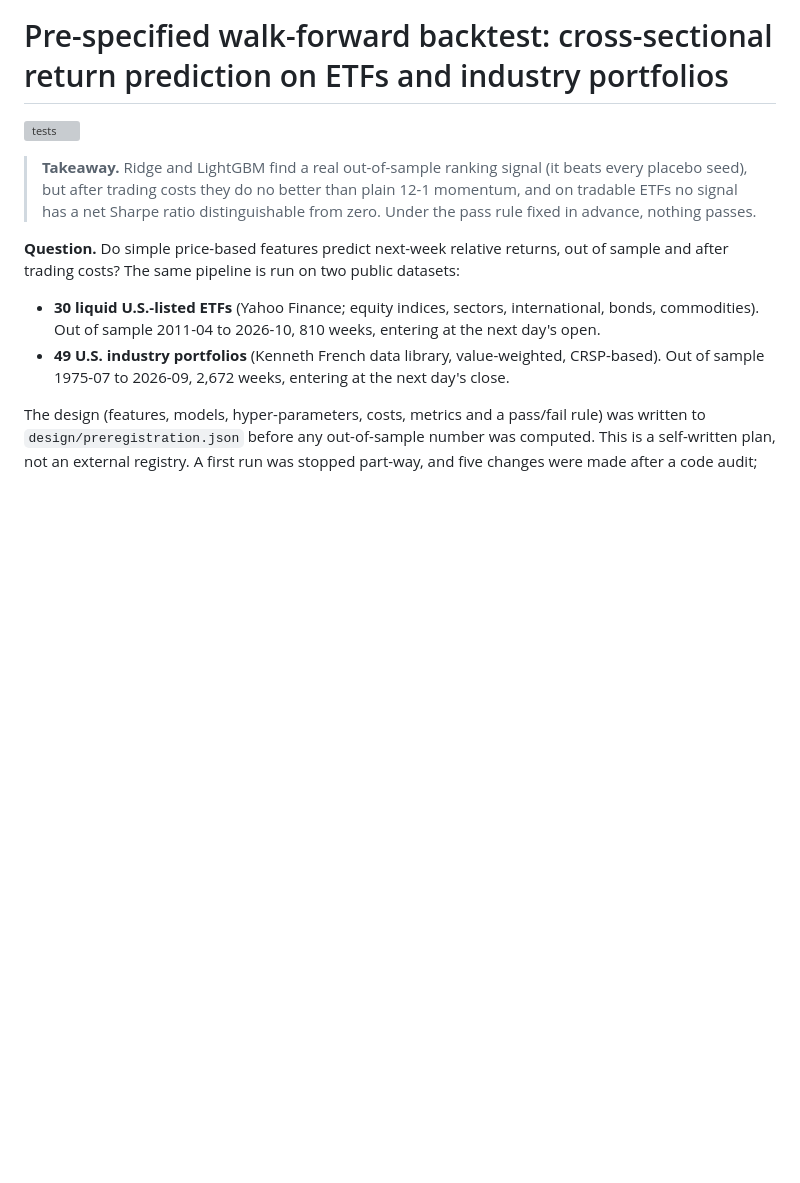
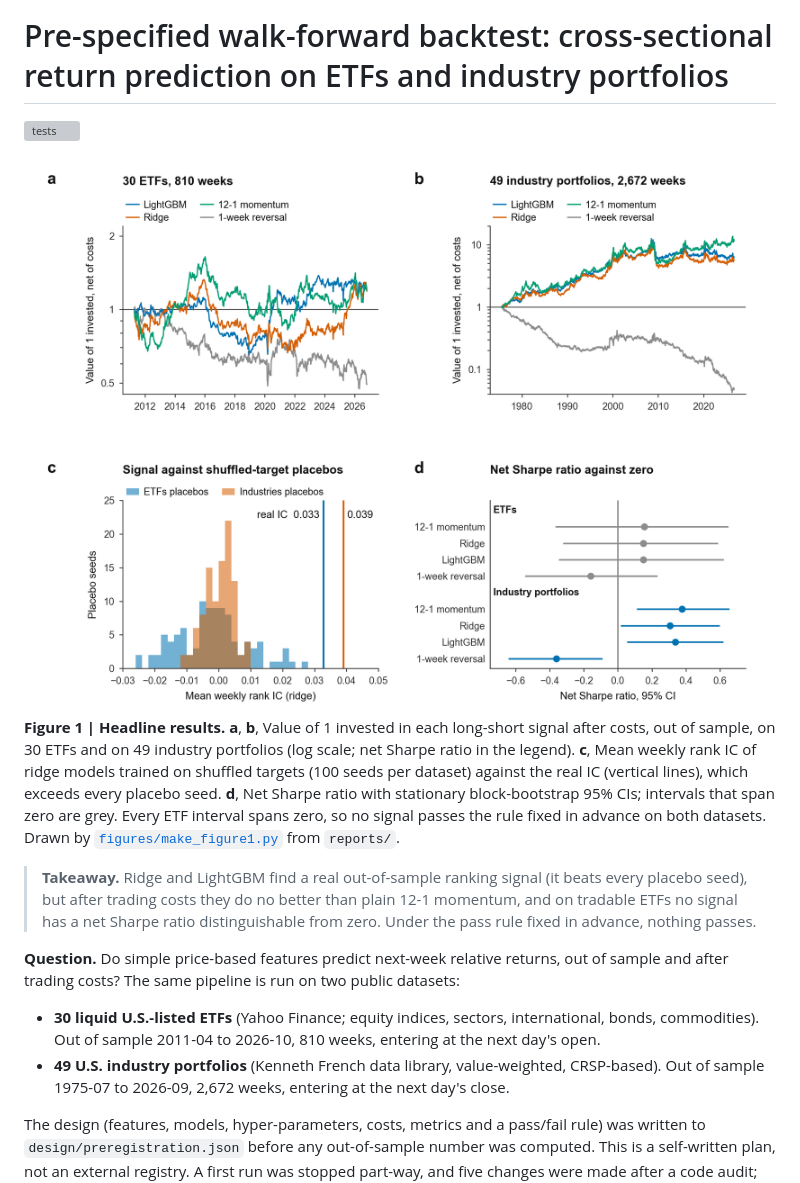
Before and after one commit to lyz44git/walk-forward-backtest, a Markdown page: README.md, the part around the change. Rendered like a GitHub page; pictures changed too: figures/figure1.png (added); blank space fills up the shorter version; grey boxes are pictures that could not be loaded.

Commit message:
Add Figure 1 with the headline results to the README

```diff
--- a/README.md
+++ b/README.md
@@ -1,6 +1,10 @@
 # Pre-specified walk-forward backtest: cross-sectional return prediction on ETFs and industry portfolios
 
 [![tests](https://github.com/lyz44git/walk-forward-backtest/actions/workflows/tests.yml/badge.svg)](https://github.com/lyz44git/walk-forward-backtest/actions/workflows/tests.yml)
+
+<img src="figures/figure1.png" alt="Four-panel figure: cumulative net returns on ETFs and on industry portfolios; real rank IC against placebo distributions; net Sharpe ratios with confidence intervals." width="100%">
+
+**Figure 1 | Headline results.** **a**, **b**, Value of 1 invested in each long-short signal after costs, out of sample, on 30 ETFs and on 49 industry portfolios (log scale; net Sharpe ratio in the legend). **c**, Mean weekly rank IC of ridge models trained on shuffled targets (100 seeds per dataset) against the real IC (vertical lines), which exceeds every placebo seed. **d**, Net Sharpe ratio with stationary block-bootstrap 95% CIs; intervals that span zero are grey. Every ETF interval spans zero, so no signal passes the rule fixed in advance on both datasets. Drawn by [`figures/make_figure1.py`](figures/make_figure1.py) from `reports/`.
 
 > **Takeaway.** Ridge and LightGBM find a real out-of-sample ranking signal (it beats every placebo seed), but after
 > trading costs they do no better than plain 12-1 momentum, and on tradable ETFs no signal has a net Sharpe ratio
```
Also changed, not shown: 1 other file.
